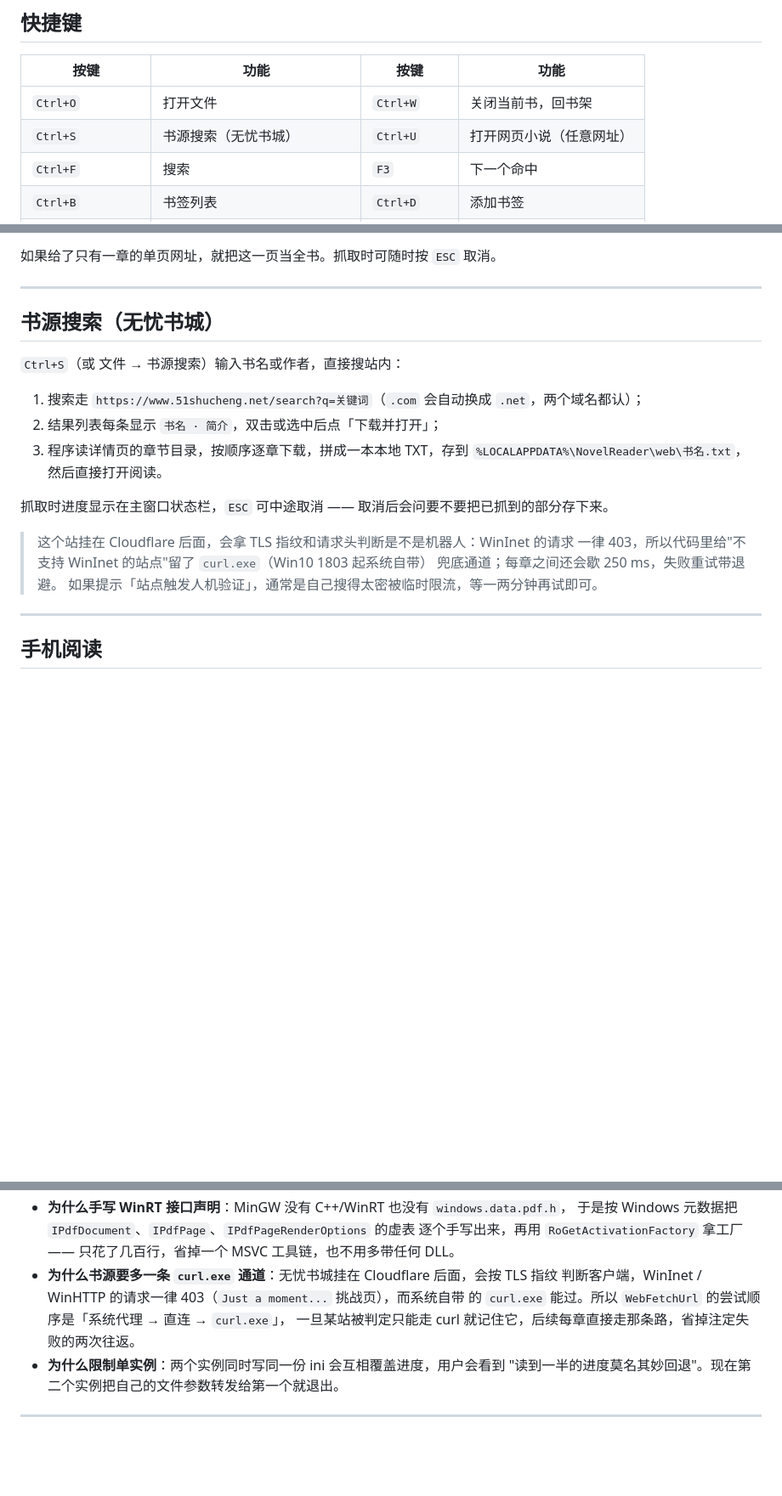
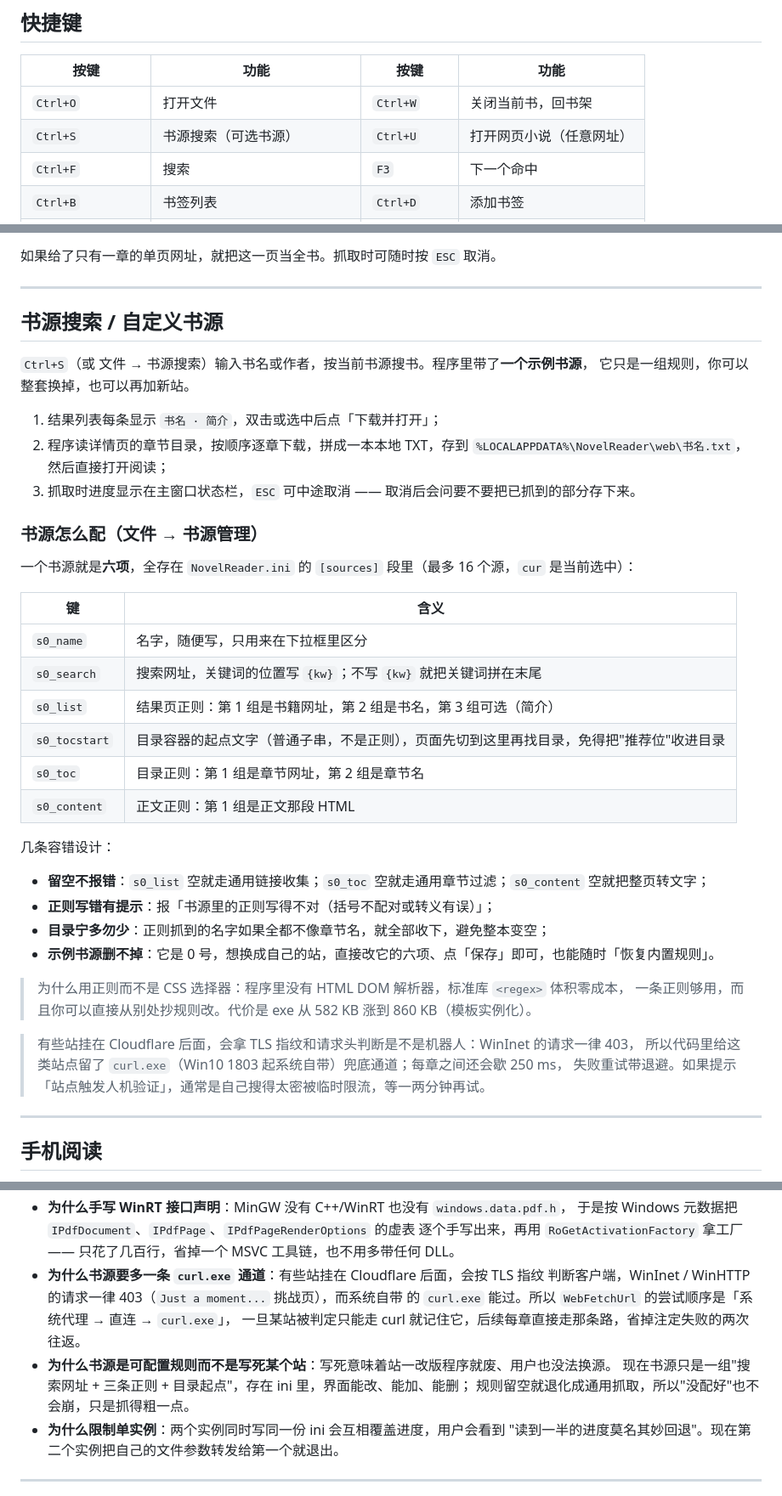
Before and after one commit to chenzy0623/NovelReader, a Markdown page: README.md, 3 parts joined by grey strips. Shown at 85% size. Rendered like a GitHub page; blank space fills up the shorter version.

```diff
--- a/README.md
+++ b/README.md
@@ -137,7 +141,7 @@ EPUB：
 | 按键 | 功能 | 按键 | 功能 |
 |---|---|---|---|
 | `Ctrl+O` | 打开文件 | `Ctrl+W` | 关闭当前书，回书架 |
-| `Ctrl+S` | 书源搜索（无忧书城） | `Ctrl+U` | 打开网页小说（任意网址） |
+| `Ctrl+S` | 书源搜索（可选书源） | `Ctrl+U` | 打开网页小说（任意网址） |
 | `Ctrl+F` | 搜索 | `F3` | 下一个命中 |
 | `Ctrl+B` | 书签列表 | `Ctrl+D` | 添加书签 |
 | `Ctrl+T` | 收起 / 展开目录 | `F2` | 日间 / 夜间切换 |
@@ -193,21 +197,43 @@ PDF / EPUB / DOCX / HTML / Markdown 会**先抽出纯文本**，再走同一套
 
 ---
 
-## 书源搜索（无忧书城）
+## 书源搜索 / 自定义书源
 
-`Ctrl+S`（或 文件 → 书源搜索）输入书名或作者，直接搜站内：
+`Ctrl+S`（或 文件 → 书源搜索）输入书名或作者，按当前书源搜书。程序里带了**一个示例书源**，
+它只是一组规则，你可以整套换掉，也可以再加新站。
 
-1. 搜索走 `https://www.51shucheng.net/search?q=关键词`（`.com` 会自动换成 `.net`，两个域名都认）；
-2. 结果列表每条显示 `书名 · 简介`，双击或选中后点「下载并打开」；
-3. 程序读详情页的章节目录，按顺序逐章下载，拼成一本本地 TXT，存到
-   `%LOCALAPPDATA%\NovelReader\web\书名.txt`，然后直接打开阅读。
+1. 结果列表每条显示 `书名 · 简介`，双击或选中后点「下载并打开」；
+2. 程序读详情页的章节目录，按顺序逐章下载，拼成一本本地 TXT，存到
+   `%LOCALAPPDATA%\NovelReader\web\书名.txt`，然后直接打开阅读；
+3. 抓取时进度显示在主窗口状态栏，`ESC` 可中途取消 —— 取消后会问要不要把已抓到的部分存下来。
 
-抓取时进度显示在主窗口状态栏，`ESC` 可中途取消 —— 取消后会问要不要把已抓到的部分存下来。
+### 书源怎么配（文件 → 书源管理）
 
-> 这个站挂在 Cloudflare 后面，会拿 TLS 指纹和请求头判断是不是机器人：WinInet 的请求
-> 一律 403，所以代码里给"不支持 WinInet 的站点"留了 `curl.exe`（Win10 1803 起系统自带）
-> 兜底通道；每章之间还会歇 250 ms，失败重试带退避。
-> 如果提示「站点触发人机验证」，通常是自己搜得太密被临时限流，等一两分钟再试即可。
+一个书源就是**六项**，全存在 `NovelReader.ini` 的 `[sources]` 段里（最多 16 个源，`cur` 是当前选中）：
+
+| 键 | 含义 |
+|---|---|
+| `s0_name` | 名字，随便写，只用来在下拉框里区分 |
+| `s0_search` | 搜索网址，关键词的位置写 `{kw}`；不写 `{kw}` 就把关键词拼在末尾 |
+| `s0_list` | 结果页正则：第 1 组是书籍网址，第 2 组是书名，第 3 组可选（简介） |
+| `s0_tocstart` | 目录容器的起点文字（普通子串，不是正则），页面先切到这里再找目录，免得把"推荐位"收进目录 |
+| `s0_toc` | 目录正则：第 1 组是章节网址，第 2 组是章节名 |
+| `s0_content` | 正文正则：第 1 组是正文那段 HTML |
+
+几条容错设计：
+
+- **留空不报错**：`s0_list` 空就走通用链接收集；`s0_toc` 空就走通用章节过滤；`s0_content` 空就把整页转文字；
+- **正则写错有提示**：报「书源里的正则写得不对（括号不配对或转义有误）」；
+- **目录宁多勿少**：正则抓到的名字如果全都不像章节名，就全部收下，避免整本变空；
+- **示例书源删不掉**：它是 0 号，想换成自己的站，直接改它的六项、点「保存」即可，也能随时「恢复内置规则」。
+
+> 为什么用正则而不是 CSS 选择器：程序里没有 HTML DOM 解析器，标准库 `<regex>` 体积零成本，
+> 一条正则够用，而且你可以直接从别处抄规则改。代价是 exe 从 582 KB 涨到 860 KB（模板实例化）。
+
+> 有些站挂在 Cloudflare 后面，会拿 TLS 指纹和请求头判断是不是机器人：WinInet 的请求一律 403，
+> 所以代码里给这类站点留了 `curl.exe`（Win10 1803 起系统自带）兜底通道；每章之间还会歇 250 ms，
+> 失败重试带退避。如果提示「站点触发人机验证」，通常是自己搜得太密被临时限流，等一两分钟再试。
+
 
 ---
 
@@ -290,10 +317,13 @@ NovelReader/
   于是按 Windows 元数据把 `IPdfDocument`、`IPdfPage`、`IPdfPageRenderOptions` 的虚表
   逐个手写出来，再用 `RoGetActivationFactory` 拿工厂 —— 只花了几百行，省掉一个 MSVC
   工具链，也不用多带任何 DLL。
-- **为什么书源要多一条 `curl.exe` 通道**：无忧书城挂在 Cloudflare 后面，会按 TLS 指纹
+- **为什么书源要多一条 `curl.exe` 通道**：有些站挂在 Cloudflare 后面，会按 TLS 指纹
   判断客户端，WinInet / WinHTTP 的请求一律 403（`Just a moment...` 挑战页），而系统自带
   的 `curl.exe` 能过。所以 `WebFetchUrl` 的尝试顺序是「系统代理 → 直连 → `curl.exe`」，
   一旦某站被判定只能走 curl 就记住它，后续每章直接走那条路，省掉注定失败的两次往返。
+- **为什么书源是可配置规则而不是写死某个站**：写死意味着站一改版程序就废、用户也没法换源。
+  现在书源只是一组"搜索网址 + 三条正则 + 目录起点"，存在 ini 里，界面能改、能加、能删；
+  规则留空就退化成通用抓取，所以"没配好"也不会崩，只是抓得粗一点。
 - **为什么限制单实例**：两个实例同时写同一份 ini 会互相覆盖进度，用户会看到
   "读到一半的进度莫名其妙回退"。现在第二个实例把自己的文件参数转发给第一个就退出。
 
```
Also changed, not shown: other parts of README.md (+13 -8 lines), screenshots/15-source-search.png, screenshots/17-source-manager.png (added), 15 other files.
